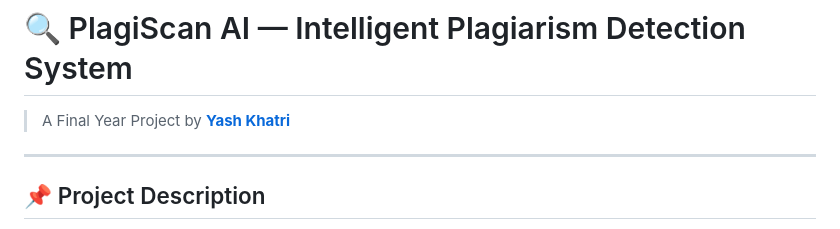
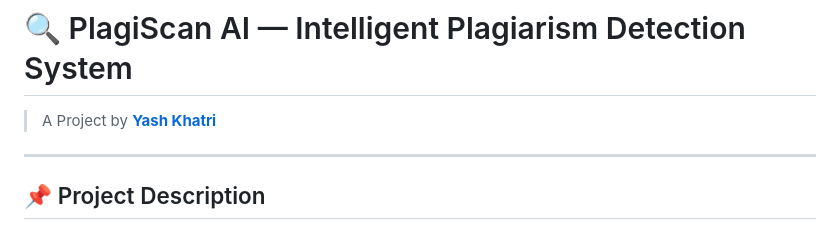
Before and after one commit to theyasssh/PlagiaScanAI, a Markdown page: README.md, the part around the change. Drawn GitHub-style.

Commit message:
Update project attribution in README

```diff
--- a/README.md
+++ b/README.md
@@ -1,6 +1,6 @@
 # 🔍 PlagiScan AI — Intelligent Plagiarism Detection System
 
-> A Final Year Project by **[Yash Khatri](https://theyashkhatri.dev)**
+> A Project by **[Yash Khatri](https://theyashkhatri.dev)**
 
 ---
 
```
